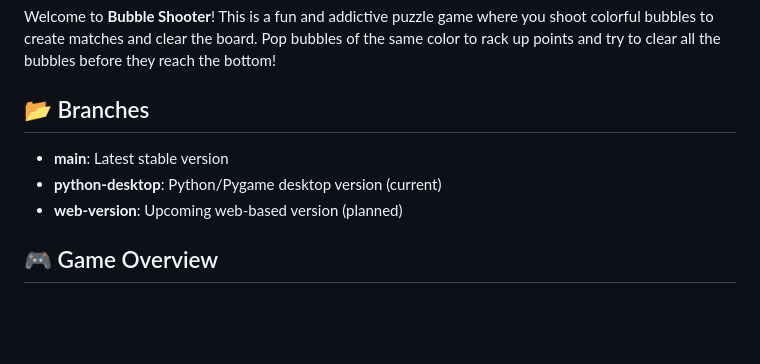
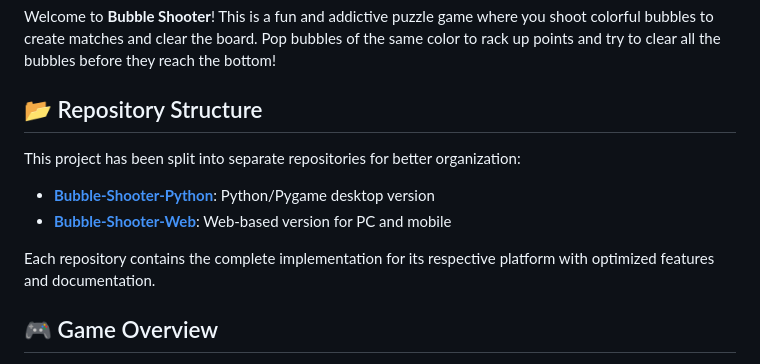
Before and after one commit to KrishanYadav333/Bubble-Shooter-Game, a Markdown page: README.md, the part around the change. GitHub-like rendering; blank space fills up the shorter version.

Commit message:
Update README for separate repository structure

```diff
--- a/README.md
+++ b/README.md
@@ -2,11 +2,14 @@
 
 Welcome to **Bubble Shooter**! This is a fun and addictive puzzle game where you shoot colorful bubbles to create matches and clear the board. Pop bubbles of the same color to rack up points and try to clear all the bubbles before they reach the bottom!
 
-## 📂 Branches
+## 📂 Repository Structure
 
-- **main**: Latest stable version
-- **python-desktop**: Python/Pygame desktop version (current)
-- **web-version**: Upcoming web-based version (planned)
+This project has been split into separate repositories for better organization:
+
+- **[Bubble-Shooter-Python](https://github.com/yourusername/Bubble-Shooter-Python)**: Python/Pygame desktop version
+- **[Bubble-Shooter-Web](https://github.com/yourusername/Bubble-Shooter-Web)**: Web-based version for PC and mobile
+
+Each repository contains the complete implementation for its respective platform with optimized features and documentation.
 
 ## 🎮 Game Overview
 
```
